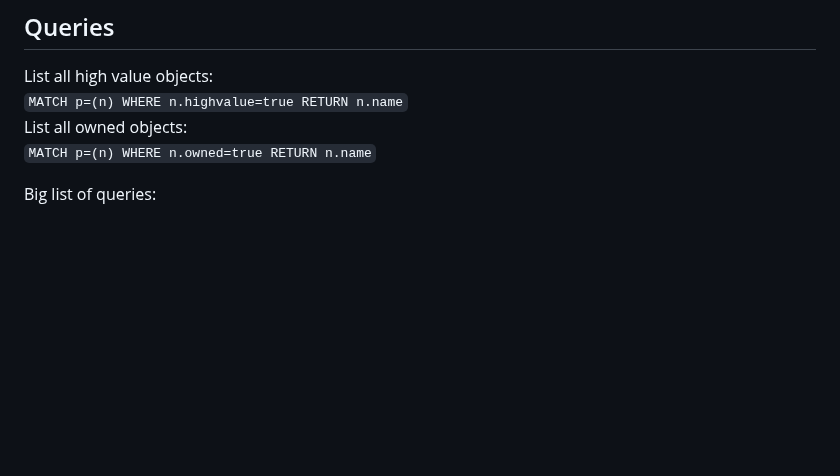
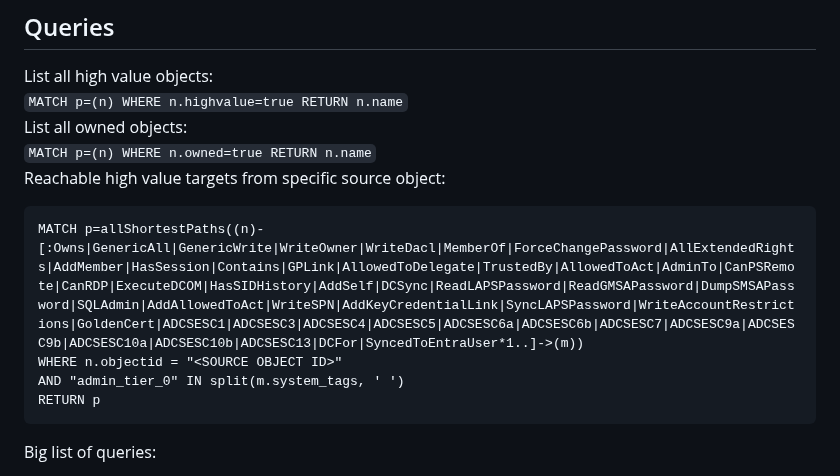
Before and after one commit to ville87/offsec, a Markdown page: BloodHound/README.md, the part around the change. Drawn GitHub-style; blank space fills up the shorter version.

````diff
--- a/BloodHound/README.md
+++ b/BloodHound/README.md
@@ -56,6 +56,13 @@ List all high value objects:
 `MATCH p=(n) WHERE n.highvalue=true RETURN n.name`
 List all owned objects:
 `MATCH p=(n) WHERE n.owned=true RETURN n.name`
+Reachable high value targets from specific source object:
+```
+MATCH p=allShortestPaths((n)-[:Owns|GenericAll|GenericWrite|WriteOwner|WriteDacl|MemberOf|ForceChangePassword|AllExtendedRights|AddMember|HasSession|Contains|GPLink|AllowedToDelegate|TrustedBy|AllowedToAct|AdminTo|CanPSRemote|CanRDP|ExecuteDCOM|HasSIDHistory|AddSelf|DCSync|ReadLAPSPassword|ReadGMSAPassword|DumpSMSAPassword|SQLAdmin|AddAllowedToAct|WriteSPN|AddKeyCredentialLink|SyncLAPSPassword|WriteAccountRestrictions|GoldenCert|ADCSESC1|ADCSESC3|ADCSESC4|ADCSESC5|ADCSESC6a|ADCSESC6b|ADCSESC7|ADCSESC9a|ADCSESC9b|ADCSESC10a|ADCSESC10b|ADCSESC13|DCFor|SyncedToEntraUser*1..]->(m))
+WHERE n.objectid = "<SOURCE OBJECT ID>"
+AND "admin_tier_0" IN split(m.system_tags, ' ')
+RETURN p
+```
 
 Big list of queries:
 - https://github.com/mgeeky/Penetration-Testing-Tools/blob/master/red-teaming/bloodhound/Handy-BloodHound-Cypher-Queries.md
````
